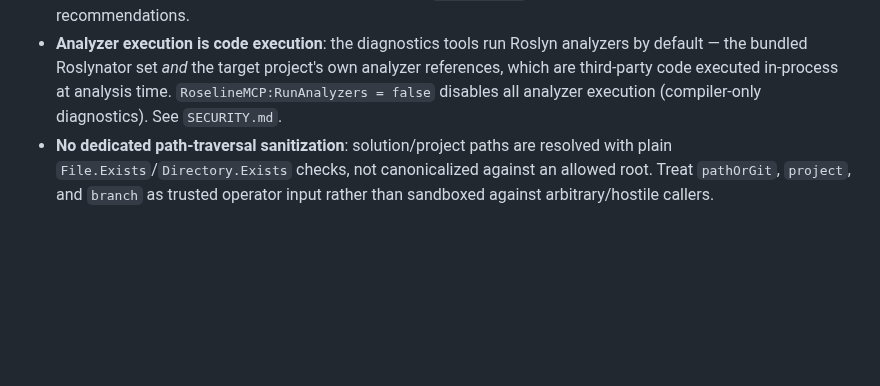
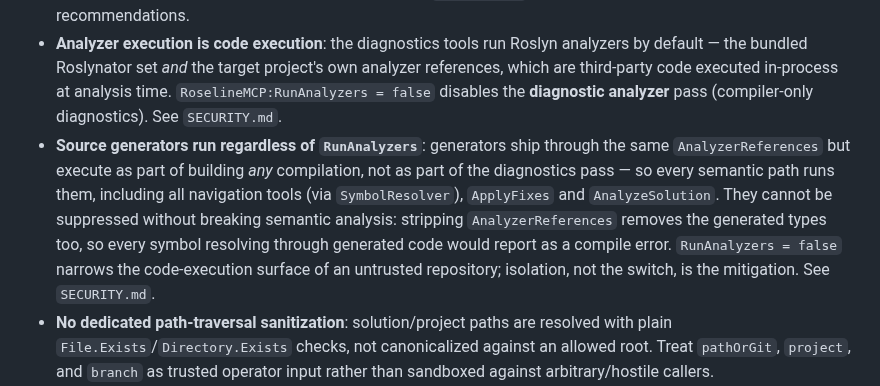
Before and after one commit to Atypical-Consulting/RoselineMCP, a Markdown page: CLAUDE.md, the part around the change. Rendered like a GitHub page; blank space fills up the shorter version.

```diff
--- a/CLAUDE.md
+++ b/CLAUDE.md
@@ -325,7 +325,15 @@ Logging levels adjust automatically:
 - **Analyzer execution is code execution**: the diagnostics tools run Roslyn analyzers by default —
   the bundled Roslynator set *and* the target project's own analyzer references, which are
   third-party code executed in-process at analysis time. `RoselineMCP:RunAnalyzers = false`
-  disables all analyzer execution (compiler-only diagnostics). See `SECURITY.md`.
+  disables the **diagnostic analyzer** pass (compiler-only diagnostics). See `SECURITY.md`.
+- **Source generators run regardless of `RunAnalyzers`**: generators ship through the same
+  `AnalyzerReferences` but execute as part of building *any* compilation, not as part of the
+  diagnostics pass — so every semantic path runs them, including all navigation tools (via
+  `SymbolResolver`), `ApplyFixes` and `AnalyzeSolution`. They cannot be suppressed without breaking
+  semantic analysis: stripping `AnalyzerReferences` removes the generated types too, so every symbol
+  resolving through generated code would report as a compile error. `RunAnalyzers = false` narrows
+  the code-execution surface of an untrusted repository; isolation, not the switch, is the
+  mitigation. See `SECURITY.md`.
 - **No dedicated path-traversal sanitization**: solution/project paths are resolved with plain
   `File.Exists`/`Directory.Exists` checks, not canonicalized against an allowed root. Treat
   `pathOrGit`, `project`, and `branch` as trusted operator input rather than sandboxed against
```
Also changed, not shown: README.md (+8 -2 lines).
